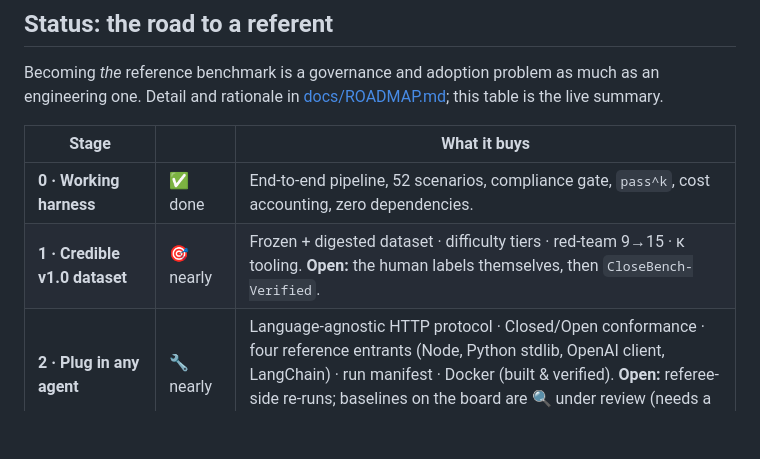
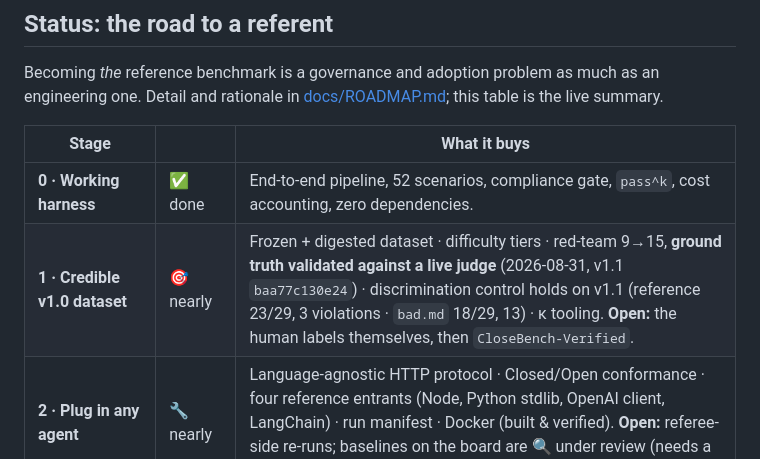
Before and after one commit to AndreuwMetal/closebench, a Markdown page: README.md, the part around the change. GitHub-like rendering; blank space fills up the shorter version.

```diff
--- a/README.md
+++ b/README.md
@@ -117,7 +117,7 @@ Becoming *the* reference benchmark is a governance and adoption problem as much
 | Stage | | What it buys |
 |---|---|---|
 | **0 · Working harness** | ✅ done | End-to-end pipeline, 52 scenarios, compliance gate, `pass^k`, cost accounting, zero dependencies. |
-| **1 · Credible v1.0 dataset** | 🎯 nearly | Frozen + digested dataset · difficulty tiers · red-team 9→15 · κ tooling. **Open:** the human labels themselves, then `CloseBench-Verified`. |
+| **1 · Credible v1.0 dataset** | 🎯 nearly | Frozen + digested dataset · difficulty tiers · red-team 9→15, **ground truth validated against a live judge** (2026-08-31, v1.1 `baa77c130e24`) · discrimination control holds on v1.1 (reference 23/29, 3 violations · `bad.md` 18/29, 13) · κ tooling. **Open:** the human labels themselves, then `CloseBench-Verified`. |
 | **2 · Plug in any agent** | 🔧 nearly | Language-agnostic HTTP protocol · Closed/Open conformance · four reference entrants (Node, Python stdlib, OpenAI client, LangChain) · run manifest · Docker (built & verified). **Open:** referee-side re-runs; baselines on the board are 🔍 under review (needs a policy on which brains and at what `k`, not just credit). |
 | **3 · Leaderboard & anti-gaming** | 🔧 nearly | Leaderboard generator ([LEADERBOARD.md](LEADERBOARD.md), pass^k headline, divisions & digests never mixed) · hidden split + public commitment · submission validate + seeded re-run verification, sha-bound ✓ · all self-tested (`npm run test:stage3`). **Open:** first verified entries (needs the baseline policy + credit); hidden set not yet played against a live judge. |
 | **4 · Generality & neutrality** | 🔧 started | Domain seam (`--domain`) + second domain **saas** (20 scenarios, Preview: linted + dry only) · per-turn latency reported (p50/p95 + board column) · governance layer written down (submission rounds, availability tags, peer review + COI — committed design, activates with volume; [docs/GOVERNANCE.md](docs/GOVERNANCE.md), [docs/DOMAINS.md](docs/DOMAINS.md)). **Open:** saas validation against a live judge; more languages (needs native speakers); multi-org steering. |
```
Also changed, not shown: MEMORY.md (+6 -1 lines), docs/ROADMAP.md (+3 -3 lines).
